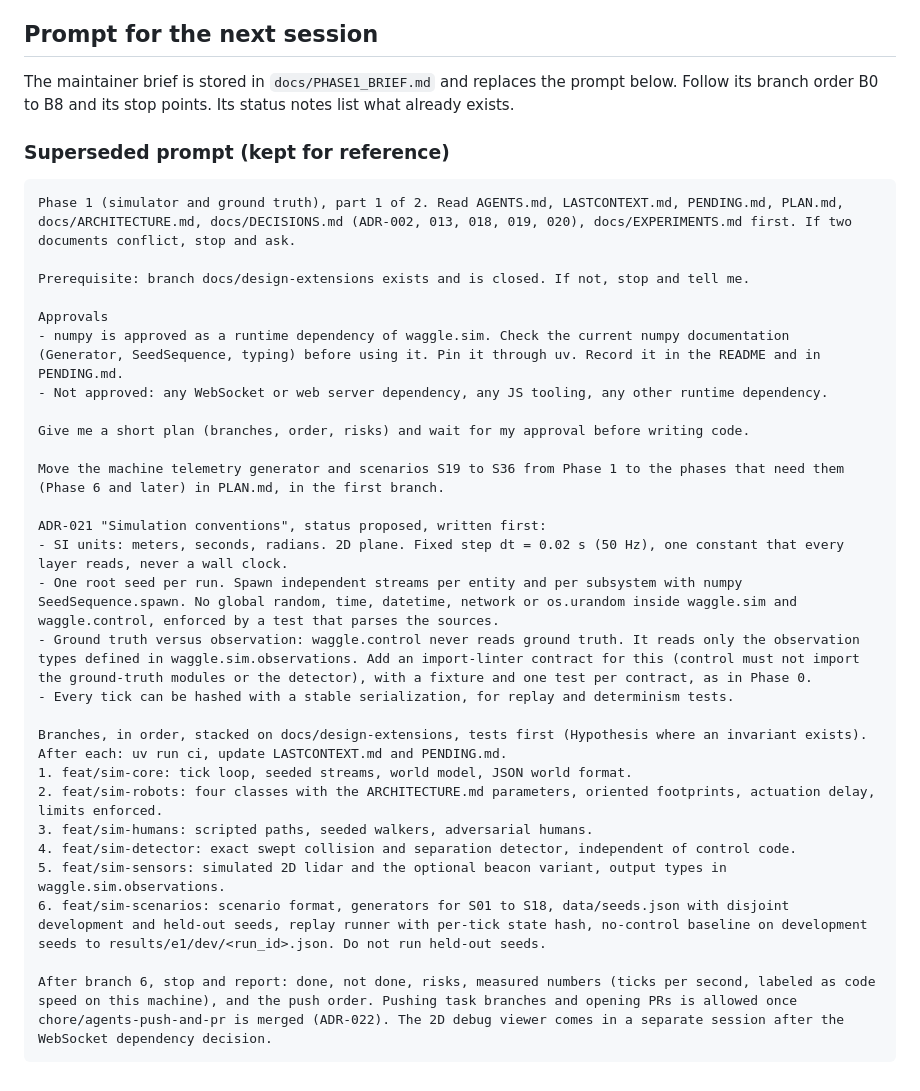
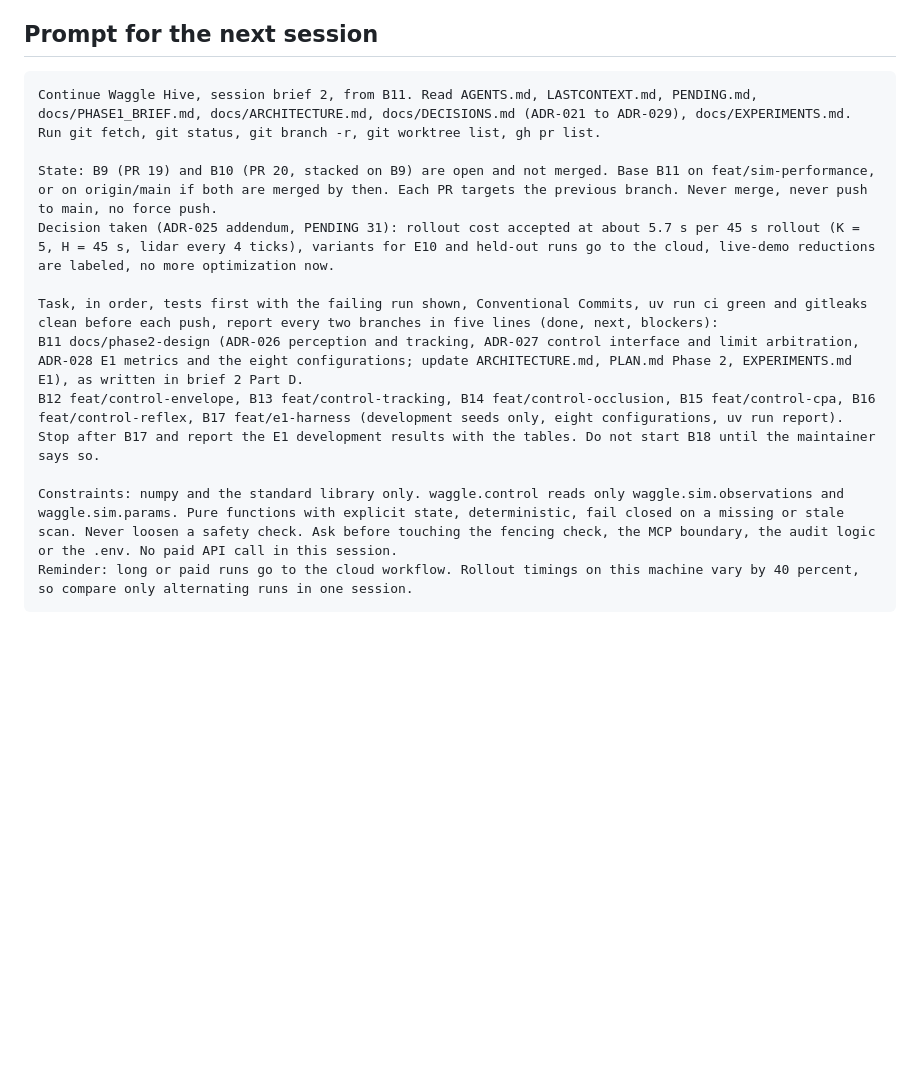
Before and after one commit to agustindiazcano/waggle-agents-meta-muse, a Markdown page: LASTCONTEXT.md, the part around the change. GitHub-like rendering; blank space fills up the shorter version.

Commit message:
docs(context): record the rollout cost decision and the next session prompt
Co-Authored-By: Claude Sonnet 5.5 <noreply@anthropic.com>

````diff
--- a/LASTCONTEXT.md
+++ b/LASTCONTEXT.md
@@ -27,35 +27,17 @@ Updated: 2026-10-30 (B9 `chore/guard-gaps-and-rules`, session brief 2).
 - Open maintainer decisions: PENDING 22 (numpy). The maintainer approved numpy for `waggle.sim` in the Phase 1 prompt; record it in README and PENDING when it is added.
 
 ## Prompt for the next session
-The maintainer brief is stored in `docs/PHASE1_BRIEF.md` and replaces the prompt below. Follow its branch order B0 to B8 and its stop points. Its status notes list what already exists.
+```
+Continue Waggle Hive, session brief 2, from B11. Read AGENTS.md, LASTCONTEXT.md, PENDING.md, docs/PHASE1_BRIEF.md, docs/ARCHITECTURE.md, docs/DECISIONS.md (ADR-021 to ADR-029), docs/EXPERIMENTS.md. Run git fetch, git status, git branch -r, git worktree list, gh pr list.
 
-### Superseded prompt (kept for reference)
+State: B9 (PR 19) and B10 (PR 20, stacked on B9) are open and not merged. Base B11 on feat/sim-performance, or on origin/main if both are merged by then. Each PR targets the previous branch. Never merge, never push to main, no force push.
+Decision taken (ADR-025 addendum, PENDING 31): rollout cost accepted at about 5.7 s per 45 s rollout (K = 5, H = 45 s, lidar every 4 ticks), variants for E10 and held-out runs go to the cloud, live-demo reductions are labeled, no more optimization now.
+
+Task, in order, tests first with the failing run shown, Conventional Commits, uv run ci green and gitleaks clean before each push, report every two branches in five lines (done, next, blockers):
+B11 docs/phase2-design (ADR-026 perception and tracking, ADR-027 control interface and limit arbitration, ADR-028 E1 metrics and the eight configurations; update ARCHITECTURE.md, PLAN.md Phase 2, EXPERIMENTS.md E1), as written in brief 2 Part D.
+B12 feat/control-envelope, B13 feat/control-tracking, B14 feat/control-occlusion, B15 feat/control-cpa, B16 feat/control-reflex, B17 feat/e1-harness (development seeds only, eight configurations, uv run report).
+Stop after B17 and report the E1 development results with the tables. Do not start B18 until the maintainer says so.
+
+Constraints: numpy and the standard library only. waggle.control reads only waggle.sim.observations and waggle.sim.params. Pure functions with explicit state, deterministic, fail closed on a missing or stale scan. Never loosen a safety check. Ask before touching the fencing check, the MCP boundary, the audit logic or the .env. No paid API call in this session.
+Reminder: long or paid runs go to the cloud workflow. Rollout timings on this machine vary by 40 percent, so compare only alternating runs in one session.
 ```
-Phase 1 (simulator and ground truth), part 1 of 2. Read AGENTS.md, LASTCONTEXT.md, PENDING.md, PLAN.md, docs/ARCHITECTURE.md, docs/DECISIONS.md (ADR-002, 013, 018, 019, 020), docs/EXPERIMENTS.md first. If two documents conflict, stop and ask.
-
-Prerequisite: branch docs/design-extensions exists and is closed. If not, stop and tell me.
-
-Approvals
-- numpy is approved as a runtime dependency of waggle.sim. Check the current numpy documentation (Generator, SeedSequence, typing) before using it. Pin it through uv. Record it in the README and in PENDING.md.
-- Not approved: any WebSocket or web server dependency, any JS tooling, any other runtime dependency.
-
-Give me a short plan (branches, order, risks) and wait for my approval before writing code.
-
-Move the machine telemetry generator and scenarios S19 to S36 from Phase 1 to the phases that need them (Phase 6 and later) in PLAN.md, in the first branch.
-
-ADR-021 "Simulation conventions", status proposed, written first:
-- SI units: meters, seconds, radians. 2D plane. Fixed step dt = 0.02 s (50 Hz), one constant that every layer reads, never a wall clock.
-- One root seed per run. Spawn independent streams per entity and per subsystem with numpy SeedSequence.spawn. No global random, time, datetime, network or os.urandom inside waggle.sim and waggle.control, enforced by a test that parses the sources.
-- Ground truth versus observation: waggle.control never reads ground truth. It reads only the observation types defined in waggle.sim.observations. Add an import-linter contract for this (control must not import the ground-truth modules or the detector), with a fixture and one test per contract, as in Phase 0.
-- Every tick can be hashed with a stable serialization, for replay and determinism tests.
-
-Branches, in order, stacked on docs/design-extensions, tests first (Hypothesis where an invariant exists). After each: uv run ci, update LASTCONTEXT.md and PENDING.md.
-1. feat/sim-core: tick loop, seeded streams, world model, JSON world format.
-2. feat/sim-robots: four classes with the ARCHITECTURE.md parameters, oriented footprints, actuation delay, limits enforced.
-3. feat/sim-humans: scripted paths, seeded walkers, adversarial humans.
-4. feat/sim-detector: exact swept collision and separation detector, independent of control code.
-5. feat/sim-sensors: simulated 2D lidar and the optional beacon variant, output types in waggle.sim.observations.
-6. feat/sim-scenarios: scenario format, generators for S01 to S18, data/seeds.json with disjoint development and held-out seeds, replay runner with per-tick state hash, no-control baseline on development seeds to results/e1/dev/<run_id>.json. Do not run held-out seeds.
-
-After branch 6, stop and report: done, not done, risks, measured numbers (ticks per second, labeled as code speed on this machine), and the push order. Pushing task branches and opening PRs is allowed once chore/agents-push-and-pr is merged (ADR-022). The 2D debug viewer comes in a separate session after the WebSocket dependency decision.
-```
````
Also changed, not shown: PENDING.md (+2 -1 lines), docs/DECISIONS.md (+2 -0 lines).
